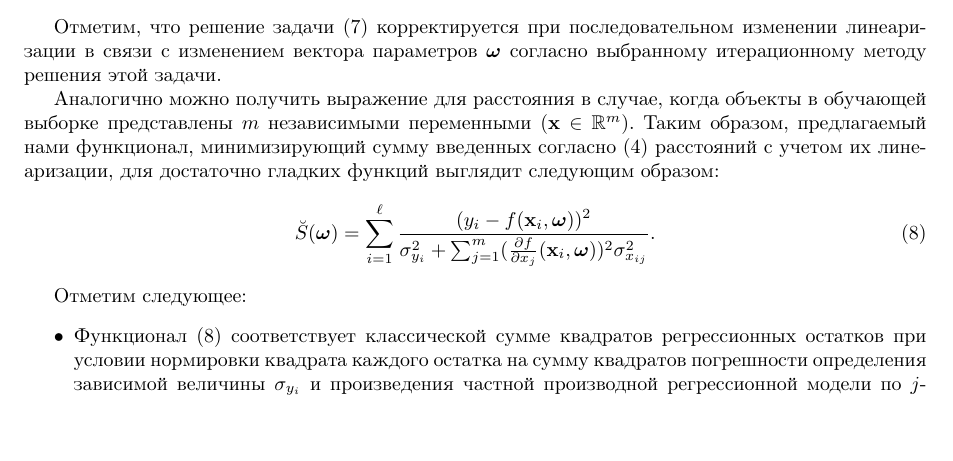
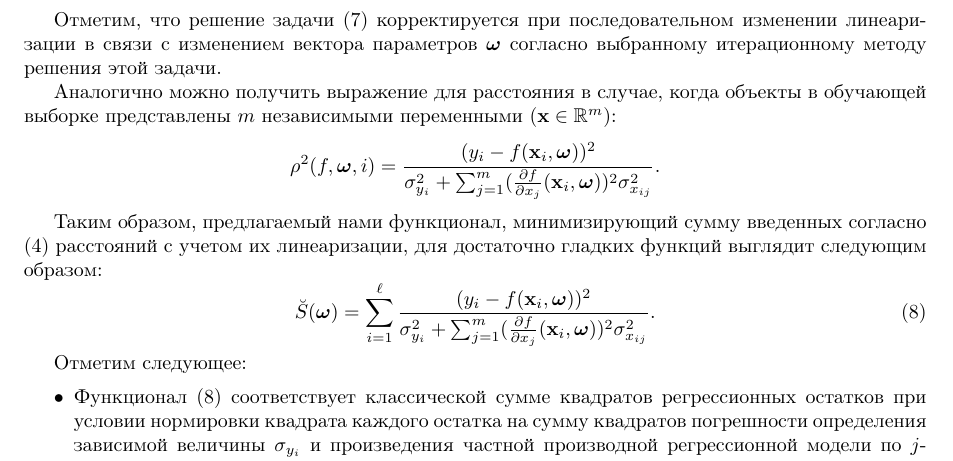
Before and after one commit to 0xd34df00d/RefractOptics, a LaTeX paper (doc/Rudoy2014LevMar.tex): part of page 4 of 12, cut so that both start at the same text. Compiled offline with pdfLaTeX.

Commit message:
[2014LevMar] Explicitly give the distance for the multivariate case.

```diff
--- a/doc/Rudoy2014LevMar.tex
+++ b/doc/Rudoy2014LevMar.tex
@@ -365,7 +365,11 @@ $(x, f(x, \bomega))$ на кривой, описываемой регресси
 этой задачи.
 
 Аналогично можно получить выражение для расстояния в случае, когда объекты в обучающей выборке
-представлены $m$ независимыми переменными ($\mathbf{x} \in \mathbb{R}^m$).
+представлены $m$ независимыми переменными ($\mathbf{x} \in \mathbb{R}^m$):
+\[
+  \rho^2(f, \bomega, i) = \frac{(y_i - f(\mathbf{x}_i, \bomega))^2}{\sigma_{y_i}^2 + \sum_{j = 1}^m (\frac{\partial f}{\partial x_j}(\mathbf{x}_i, \bomega))^2 \sigma^2_{x_{ij}}}.
+\]
+
 Таким образом, предлагаемый нами функционал, минимизирующий сумму введенных
 согласно \eqref{eq:dist0} расстояний с учетом их линеаризации,
 для достаточно гладких функций выглядит следующим образом:
```
